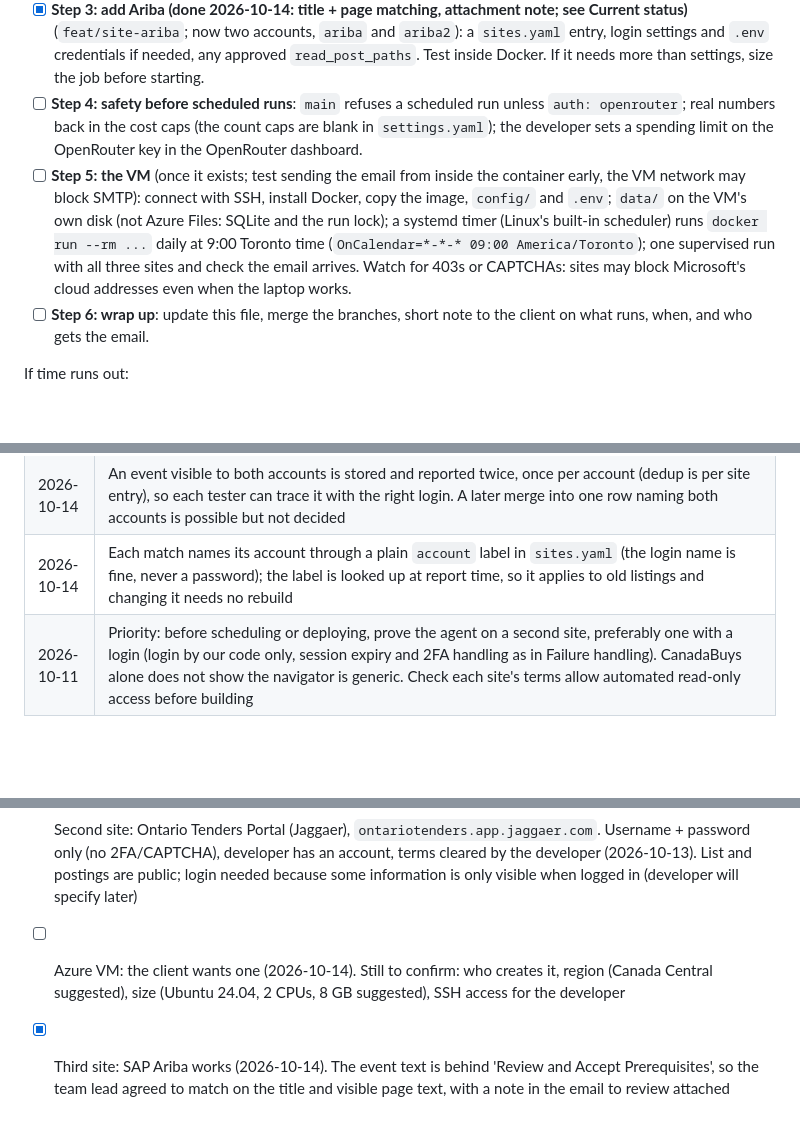
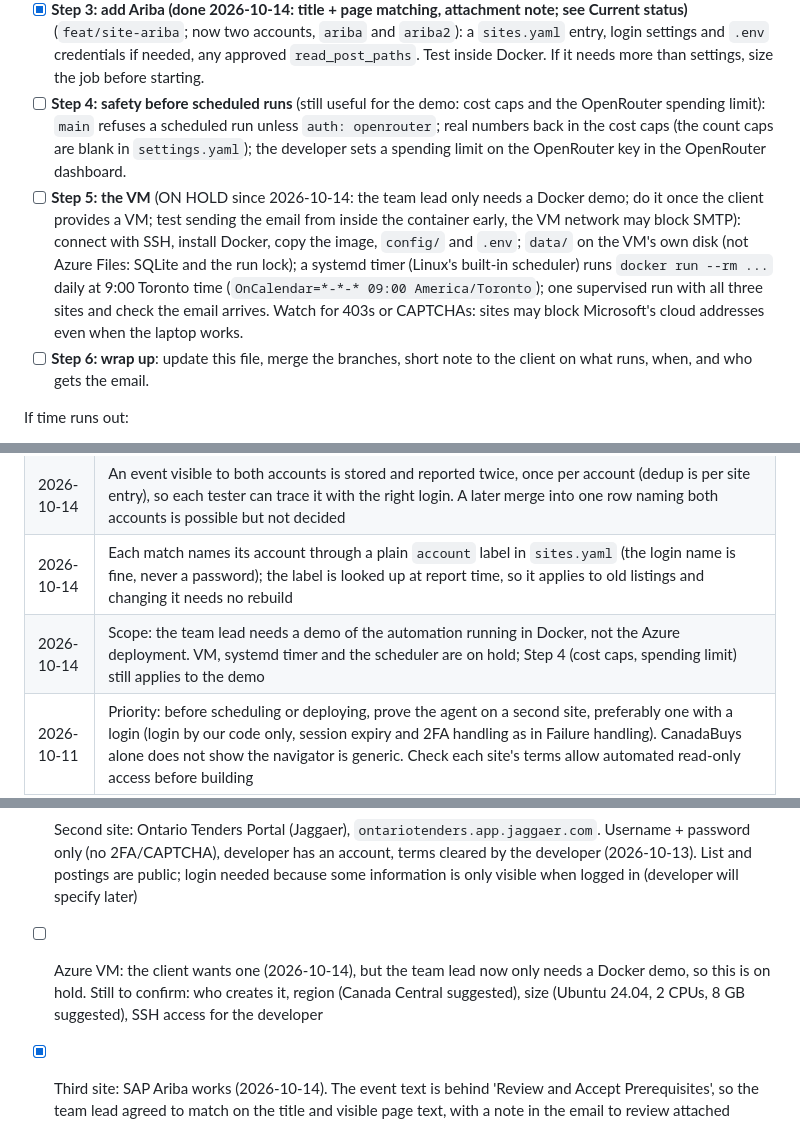
Before and after one commit to AviShangari/Sonar, a Markdown page: plan.md, 3 parts joined by grey strips. Rendered like a GitHub page; blank space fills up the shorter version.

Commit message:
Update plan.md: keyword PR merged, Ariba 2 credentials added, scope is a Docker demo
Co-Authored-By: Claude Sonnet 5.5 <noreply@anthropic.com>

```diff
--- a/plan.md
+++ b/plan.md
@@ -66,8 +67,8 @@ Terms, in plain words: an **Azure VM** is a rented Linux computer in Microsoft's
   - `config/` and `data/` are folders from outside the container (so adding a site needs no rebuild); `.env` is passed at run time, never put in the image. Run with `--shm-size=1g`; never publish the CDP port.
   - Test: one run in Docker Desktop, CanadaBuys and Ontario, `--days 3 --max-new 3`, subscription auth.
 - [x] **Step 3: add Ariba (done 2026-10-14: title + page matching, attachment note; see Current status)** (`feat/site-ariba`; now two accounts, `ariba` and `ariba2`): a `sites.yaml` entry, login settings and `.env` credentials if needed, any approved `read_post_paths`. Test inside Docker. If it needs more than settings, size the job before starting.
-- [ ] **Step 4: safety before scheduled runs**: `main` refuses a scheduled run unless `auth: openrouter`; real numbers back in the cost caps (the count caps are blank in `settings.yaml`); the developer sets a spending limit on the OpenRouter key in the OpenRouter dashboard.
-- [ ] **Step 5: the VM** (once it exists; test sending the email from inside the container early, the VM network may block SMTP): connect with SSH, install Docker, copy the image, `config/` and `.env`; `data/` on the VM's own disk (not Azure Files: SQLite and the run lock); a systemd timer (Linux's built-in scheduler) runs `docker run --rm ...` daily at 9:00 Toronto time (`OnCalendar=*-*-* 09:00 America/Toronto`); one supervised run with all three sites and check the email arrives. Watch for 403s or CAPTCHAs: sites may block Microsoft's cloud addresses even when the laptop works.
+- [ ] **Step 4: safety before scheduled runs** (still useful for the demo: cost caps and the OpenRouter spending limit): `main` refuses a scheduled run unless `auth: openrouter`; real numbers back in the cost caps (the count caps are blank in `settings.yaml`); the developer sets a spending limit on the OpenRouter key in the OpenRouter dashboard.
+- [ ] **Step 5: the VM** (ON HOLD since 2026-10-14: the team lead only needs a Docker demo; do it once the client provides a VM; test sending the email from inside the container early, the VM network may block SMTP): connect with SSH, install Docker, copy the image, `config/` and `.env`; `data/` on the VM's own disk (not Azure Files: SQLite and the run lock); a systemd timer (Linux's built-in scheduler) runs `docker run --rm ...` daily at 9:00 Toronto time (`OnCalendar=*-*-* 09:00 America/Toronto`); one supervised run with all three sites and check the email arrives. Watch for 403s or CAPTCHAs: sites may block Microsoft's cloud addresses even when the laptop works.
 - [ ] **Step 6: wrap up**: update this file, merge the branches, short note to the client on what runs, when, and who gets the email.
 
 If time runs out:
@@ -241,6 +242,7 @@ If time runs out:
 | 2026-10-14 | Two accounts on one site are two `sites.yaml` entries (`ariba`, `ariba2`), not a list of logins inside one entry: each gets its own browser profile, watermark, failure isolation and `.env` credentials (`SONAR_<NAME>_USERNAME/_PASSWORD`), and the run already goes through sites one after another, so both are checked in one run with no new orchestration |
 | 2026-10-14 | An event visible to both accounts is stored and reported twice, once per account (dedup is per site entry), so each tester can trace it with the right login. A later merge into one row naming both accounts is possible but not decided |
 | 2026-10-14 | Each match names its account through a plain `account` label in `sites.yaml` (the login name is fine, never a password); the label is looked up at report time, so it applies to old listings and changing it needs no rebuild |
+| 2026-10-14 | Scope: the team lead needs a demo of the automation running in Docker, not the Azure deployment. VM, systemd timer and the scheduler are on hold; Step 4 (cost caps, spending limit) still applies to the demo |
 | 2026-10-11 | Priority: before scheduling or deploying, prove the agent on a second site, preferably one with a login (login by our code only, session expiry and 2FA handling as in Failure handling). CanadaBuys alone does not show the navigator is generic. Check each site's terms allow automated read-only access before building |
 
 ## Notes for agents on this machine (Windows)
@@ -262,7 +264,7 @@ If time runs out:
 - [x] Cutoff safe against capped or failed runs: done with a watermark (see decision log, 2026-10-13)
 - [x] CanadaBuys returned 403 to headless Chromium: fixed by removing the "Headless" tag from the user agent. Full headless run passed on Windows; still to confirm on the VM (Linux)
 - [x] Second site: Ontario Tenders Portal (Jaggaer), `ontariotenders.app.jaggaer.com`. Username + password only (no 2FA/CAPTCHA), developer has an account, terms cleared by the developer (2026-10-13). List and postings are public; login needed because some information is only visible when logged in (developer will specify later)
-- [ ] Azure VM: the client wants one (2026-10-14). Still to confirm: who creates it, region (Canada Central suggested), size (Ubuntu 24.04, 2 CPUs, 8 GB suggested), SSH access for the developer
+- [ ] Azure VM: the client wants one (2026-10-14), but the team lead now only needs a Docker demo, so this is on hold. Still to confirm: who creates it, region (Canada Central suggested), size (Ubuntu 24.04, 2 CPUs, 8 GB suggested), SSH access for the developer
 - [x] Third site: SAP Ariba works (2026-10-14). The event text is behind 'Review and Accept Prerequisites', so the team lead agreed to match on the title and visible page text, with a note in the email to review attached documents
 - [ ] Approved LLM provider for production (Anthropic API, Microsoft Foundry, other)?
 - [ ] Sending: company addresses are `@xyzitgroup.com`. SMTP or Microsoft Graph depends on the company's Microsoft 365 setup (SMTP sign-in is often disabled by IT); to confirm. Recipients (a person, or an agent/bot in Microsoft Teams) and frequency: developer will say later; Teams delivery would be a separate channel
```
Also changed, not shown: other parts of plan.md (+4 -3 lines).
